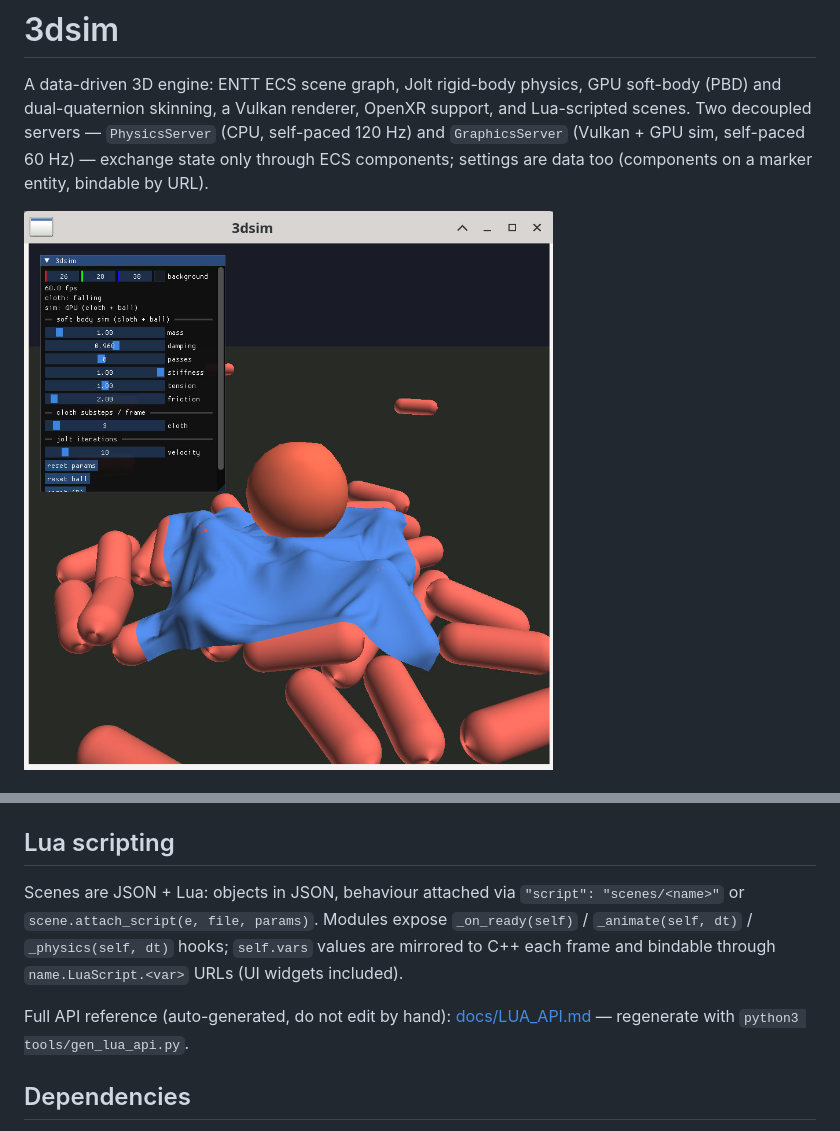
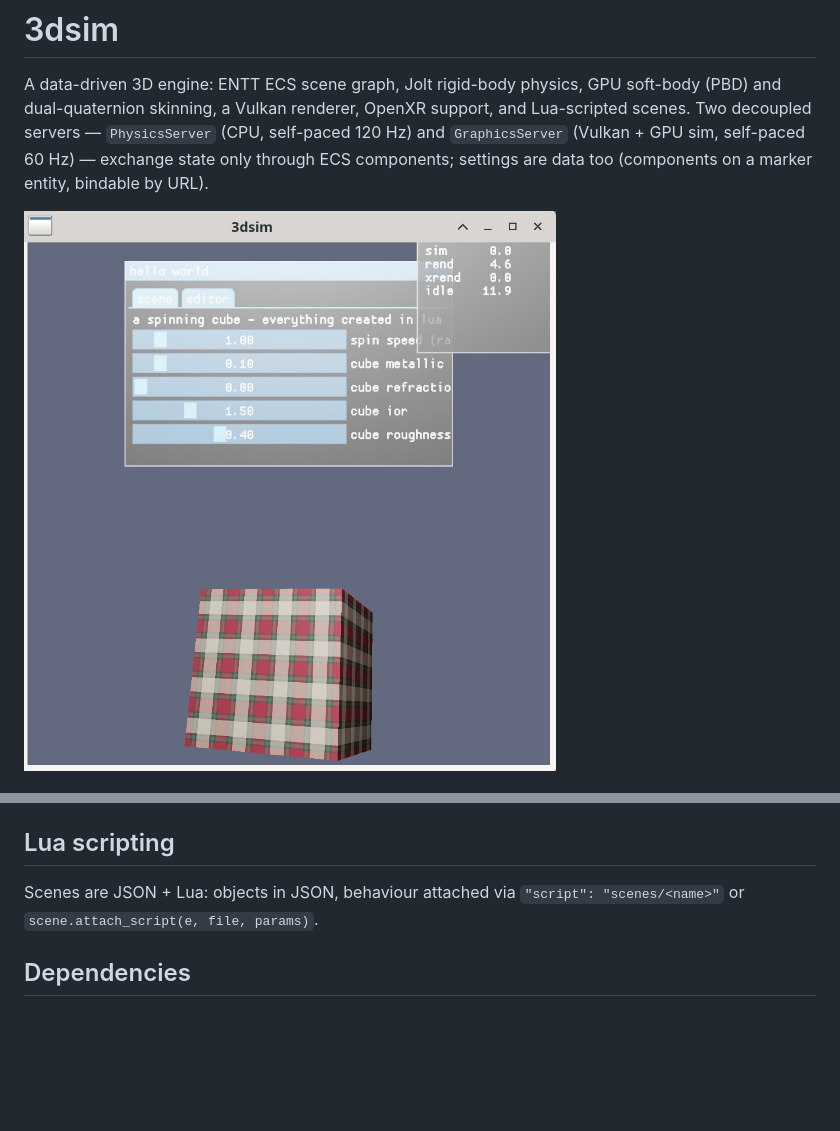
Before and after one commit to beiller/vkClothSim, a Markdown page: README.md, 2 parts joined by grey strips. GitHub-like rendering; pictures changed too: screenshot1.jpg; blank space fills up the shorter version.

```diff
--- a/README.md
+++ b/README.md
@@ -20,9 +99,7 @@ Re-run the `cmake -S .` step after editing a shader — SPIR-V is baked in at co
 
 ## Lua scripting
 
-Scenes are JSON + Lua: objects in JSON, behaviour attached via `"script": "scenes/<name>"` or `scene.attach_script(e, file, params)`. Modules expose `_on_ready(self)` / `_animate(self, dt)` / `_physics(self, dt)` hooks; `self.vars` values are mirrored to C++ each frame and bindable through `name.LuaScript.<var>` URLs (UI widgets included).
-
-Full API reference (auto-generated, do not edit by hand): [docs/LUA_API.md](docs/LUA_API.md) — regenerate with `python3 tools/gen_lua_api.py`.
+Scenes are JSON + Lua: objects in JSON, behaviour attached via `"script": "scenes/<name>"` or `scene.attach_script(e, file, params)`.
 
 ## Dependencies
 
```
Also changed, not shown: other parts of README.md (+82 -3 lines), 1 other file.
